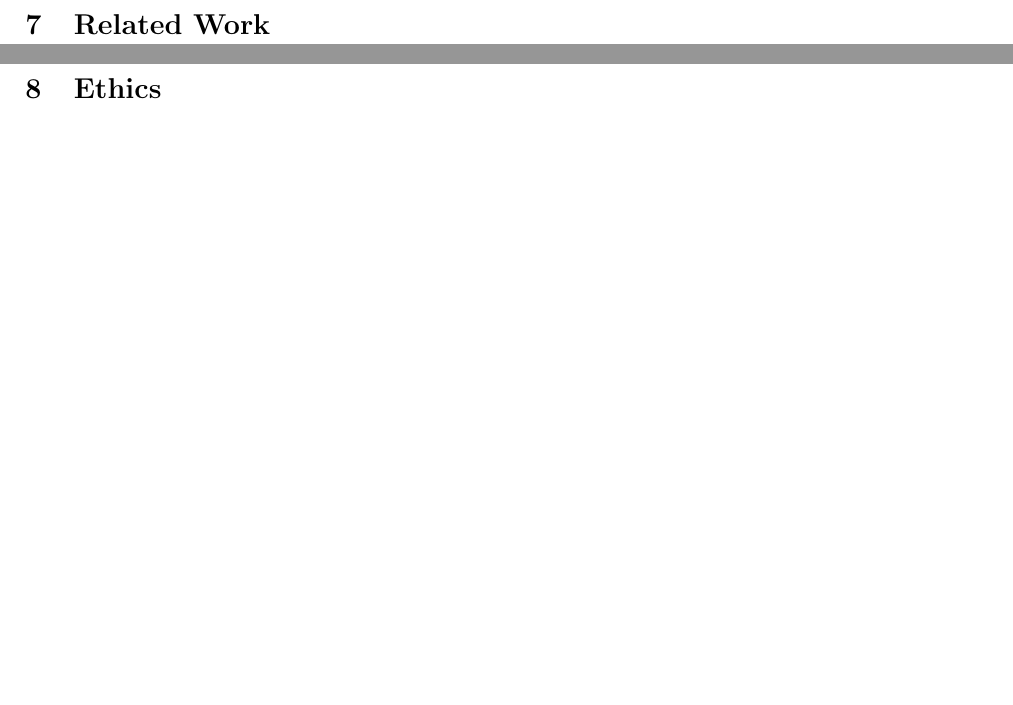
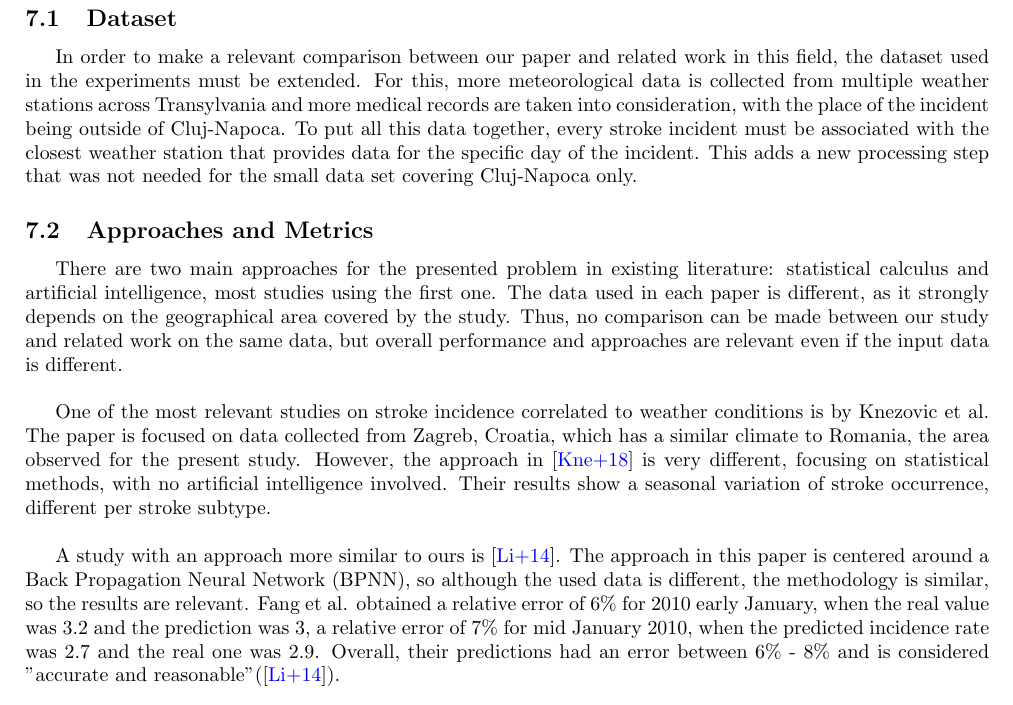
Before and after one commit to AndreeaPloscar/researchProject, a LaTeX document (source/main.tex): two parts of pages 13 and 14 of 15 before the commit and part of page 13 of 15 after it, the two joined at a grey line, cut at the place of the change, the shorter picture padded with empty space. Compiled offline with pdfLaTeX.

Commit message:
report - related work comparison

```diff
--- a/source/main.tex
+++ b/source/main.tex
@@ -448,12 +448,24 @@ For each epoch, the train accuracy(\ref{acc}), train loss (\ref{loss}) and test
 \end{multicols}
 \end{figure*}
 
-
 Results show a high accuracy, but, as explained in \ref{metrics}, the False Negative values have a high impact on the performance of the model and the Recall is more relevant than the accuracy. In this experiment, the recall is 0, as there is no True Positive prediction. This behavior could appear as a result of a very large dataset with very few examples for positive classification. This is a possible explanation for our experiment as there are less than 70 positive values in more than 3000 records. An improvement could be made by simplifying the input data. The current input has 120 channels containing data about 5 weather parameters in 24 3 hours differences for each day. The input could contain only 5 input channels, one per weather parameter, and its value can be computed as the maximum difference for that parameter during the day. This approach could make a critical day more easily identifiable.
 
 \newpage
-\section{Related Work}
+\section{Related Work - Comparison}
 
+\subsection{Dataset}
+
+In order to make a relevant comparison between our paper and related work in this field, the dataset used in the experiments must be extended. For this, more meteorological data is collected from multiple weather stations across Transylvania and more medical records are taken into consideration, with the place of the incident being outside of Cluj-Napoca. To put all this data together, every stroke incident must be associated with the closest weather station that provides data for the specific day of the incident. This adds a new processing step that was not needed for the small data set covering Cluj-Napoca only.
+
+\subsection{Approaches and Metrics}
+
+There are two main approaches for the presented problem in existing literature: statistical calculus and artificial intelligence, most studies using the first one. The data used in each paper is different, as it strongly depends on the geographical area covered by the study. Thus, no comparison can be made between our study and related work on the same data, but overall performance and approaches are relevant even if the input data is different.
+\\
+
+One of the most relevant studies on stroke incidence correlated to weather conditions is by Knezovic et al. The paper is focused on data collected from Zagreb, Croatia, which has a similar climate to Romania, the area observed for the present study. However, the approach in \cite{Knezovic:2018dg} is very different, focusing on statistical methods, with no artificial intelligence involved. Their results show a seasonal variation of stroke occurrence, different per stroke subtype.
+\\
+
+A study with an approach more similar to ours is \cite{Fang:2014dg}. The approach in this paper is centered around a Back Propagation Neural Network (BPNN), so although the used data is different, the methodology is similar, so the results are relevant. Fang et al. obtained a relative error of 6\% for 2010 early January, when the real value was 3.2 and the prediction was 3, a relative error of 7\% for mid January 2010, when the predicted incidence rate was 2.7 and the real one was 2.9. Overall, their predictions had an error between 6\% - 8\% and is considered "accurate and reasonable"(\cite{Fang:2014dg}).
 
 
 \newpage
```
Also changed, not shown: 1 other file.
